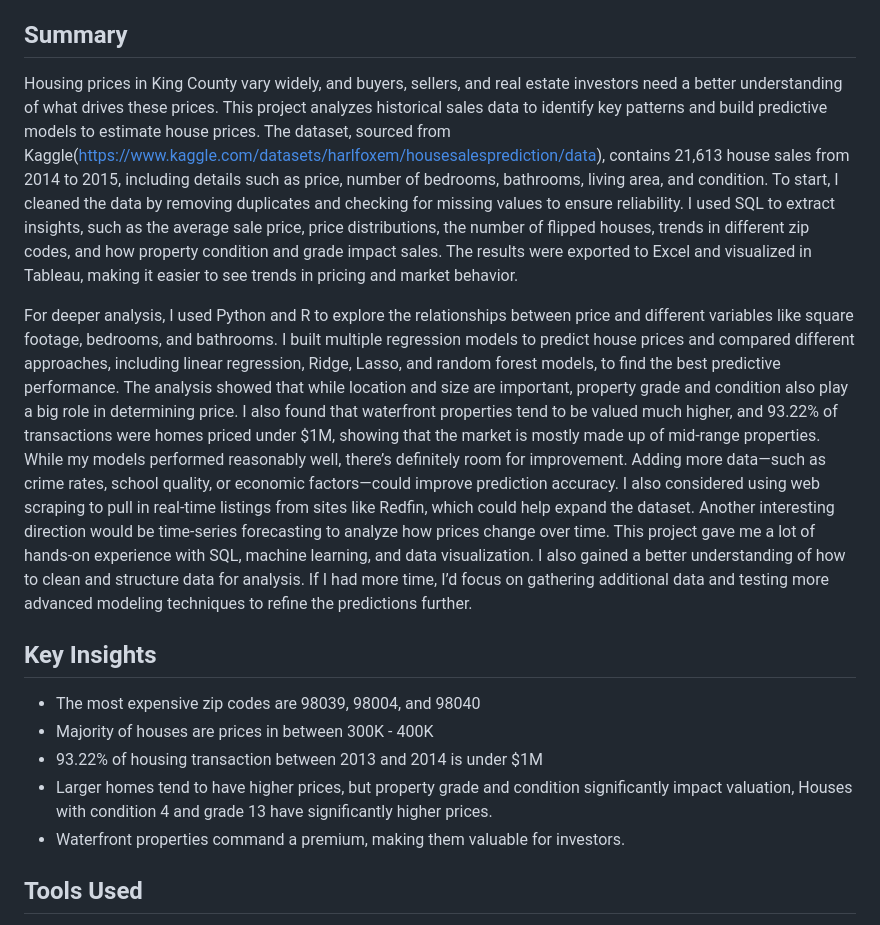
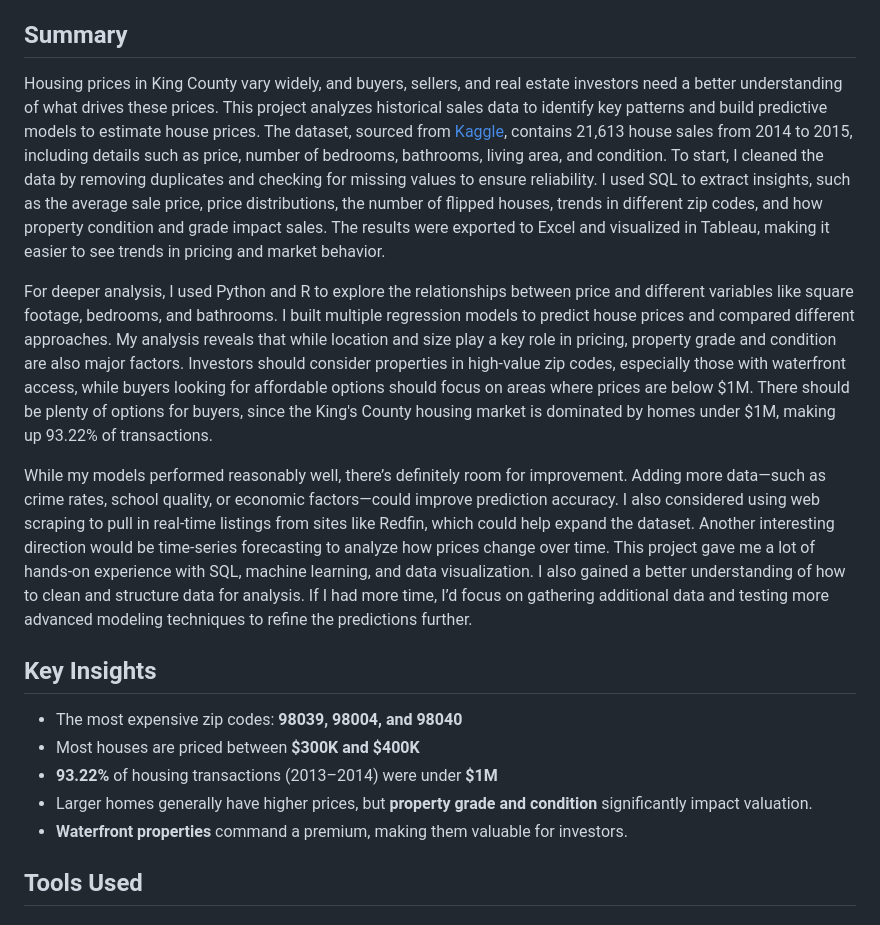
Before and after one commit to ShengMaiLunar/Profolio-Project-1, a Markdown page: README.md, the part around the change. Rendered like a GitHub page.

```diff
--- a/README.md
+++ b/README.md
@@ -4,18 +4,19 @@
 This project analyzes housing prices in King’s County using SQL, R, Python, and Tableau.
 
 ## Summary
-Housing prices in King County vary widely, and buyers, sellers, and real estate investors need a better understanding of what drives these prices. This project analyzes historical sales data to identify key patterns and build predictive models to estimate house prices. The dataset, sourced from Kaggle(https://www.kaggle.com/datasets/harlfoxem/housesalesprediction/data), contains 21,613 house sales from 2014 to 2015, including details such as price, number of bedrooms, bathrooms, living area, and condition. To start, I cleaned the data by removing duplicates and checking for missing values to ensure reliability. I used SQL to extract insights, such as the average sale price, price distributions, the number of flipped houses, trends in different zip codes, and how property condition and grade impact sales. The results were exported to Excel and visualized in Tableau, making it easier to see trends in pricing and market behavior.
+Housing prices in King County vary widely, and buyers, sellers, and real estate investors need a better understanding of what drives these prices. This project analyzes historical sales data to identify key patterns and build predictive models to estimate house prices. The dataset, sourced from [Kaggle](https://www.kaggle.com/datasets/harlfoxem/housesalesprediction/data), contains 21,613 house sales from 2014 to 2015, including details such as price, number of bedrooms, bathrooms, living area, and condition. To start, I cleaned the data by removing duplicates and checking for missing values to ensure reliability. I used SQL to extract insights, such as the average sale price, price distributions, the number of flipped houses, trends in different zip codes, and how property condition and grade impact sales. The results were exported to Excel and visualized in Tableau, making it easier to see trends in pricing and market behavior.
 
-For deeper analysis, I used Python and R to explore the relationships between price and different variables like square footage, bedrooms, and bathrooms. I built multiple regression models to predict house prices and compared different approaches, including linear regression, Ridge, Lasso, and random forest models, to find the best predictive performance. The analysis showed that while location and size are important, property grade and condition also play a big role in determining price. I also found that waterfront properties tend to be valued much higher, and 93.22% of transactions were homes priced under $1M, showing that the market is mostly made up of mid-range properties.
+For deeper analysis, I used Python and R to explore the relationships between price and different variables like square footage, bedrooms, and bathrooms. I built multiple regression models to predict house prices and compared different approaches. My analysis reveals that while location and size play a key role in pricing, property grade and condition are also major factors. Investors should consider properties in high-value zip codes, especially those with waterfront access, while buyers looking for affordable options should focus on areas where prices are below $1M. There should be plenty of options for buyers, since the King's County housing market is dominated by homes under $1M, making up 93.22% of transactions.
+
 While my models performed reasonably well, there’s definitely room for improvement. Adding more data—such as crime rates, school quality, or economic factors—could improve prediction accuracy. I also considered using web scraping to pull in real-time listings from sites like Redfin, which could help expand the dataset. Another interesting direction would be time-series forecasting to analyze how prices change over time.
 This project gave me a lot of hands-on experience with SQL, machine learning, and data visualization. I also gained a better understanding of how to clean and structure data for analysis. If I had more time, I’d focus on gathering additional data and testing more advanced modeling techniques to refine the predictions further.
 
 ## Key Insights
-- The most expensive zip codes are 98039, 98004, and 98040
-- Majority of houses are prices in between 300K - 400K
-- 93.22% of housing transaction between 2013 and 2014 is under $1M
-- Larger homes tend to have higher prices, but property grade and condition significantly impact valuation, Houses with condition 4 and grade 13 have significantly higher prices.
-- Waterfront properties command a premium, making them valuable for investors.
+- The most expensive zip codes: **98039, 98004, and 98040**
+- Most houses are priced between **$300K and $400K**
+- **93.22%** of housing transactions (2013–2014) were under **$1M**
+- Larger homes generally have higher prices, but **property grade and condition** significantly impact valuation.
+- **Waterfront properties** command a premium, making them valuable for investors.
 
 ## Tools Used
 - **SQL**: Extracted and cleaned data, data exploration.
```
